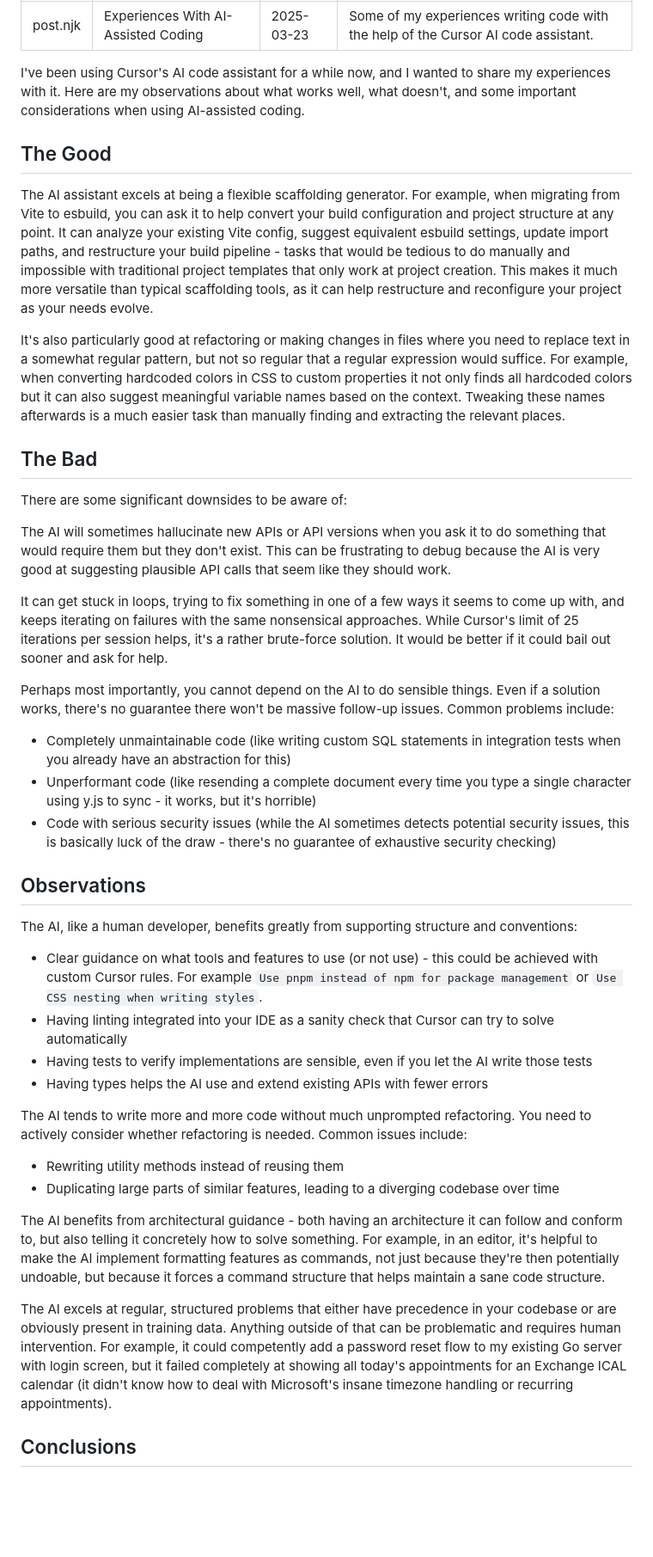
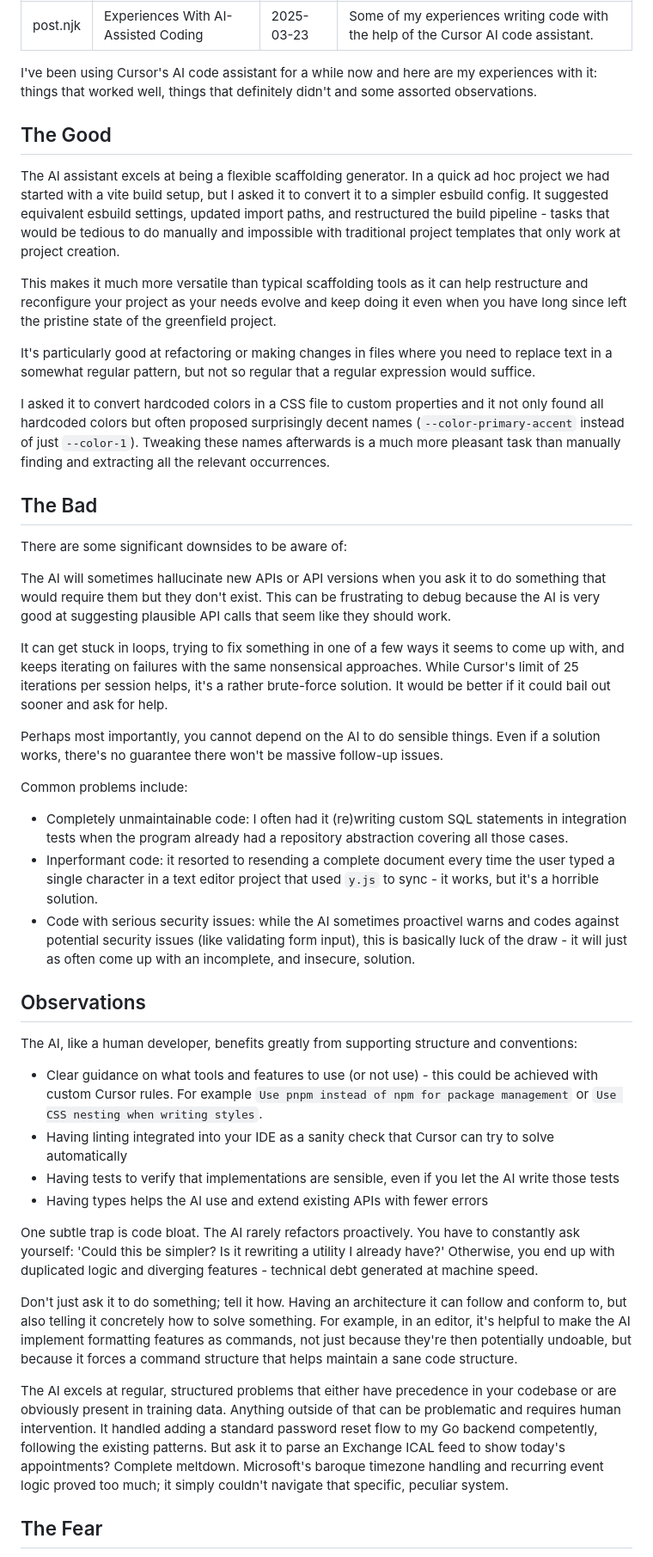
Before and after one commit to aggregat4/blog, a Markdown page: _input/posts/2025-03-23-cursor-ai-coding-experience.md, the part around one of its changes. Shown at 86% size. Drawn GitHub-style; blank space fills up the shorter version.

Commit message:
Updating Cursor AI blogpost to be more interesting (maybe)

```diff
--- a/_input/posts/2025-03-23-cursor-ai-coding-experience.md
+++ b/_input/posts/2025-03-23-cursor-ai-coding-experience.md
@@ -5,13 +5,17 @@ date: 2025-03-23
 description: Some of my experiences writing code with the help of the Cursor AI code assistant.
 ---
 
-I've been using Cursor's AI code assistant for a while now, and I wanted to share my experiences with it. Here are my observations about what works well, what doesn't, and some important considerations when using AI-assisted coding.
+I've been using Cursor's AI code assistant for a while now and here are my experiences with it: things that worked well, things that definitely didn't and some assorted observations.
 
 ## The Good
 
-The AI assistant excels at being a flexible scaffolding generator. For example, when migrating from Vite to esbuild, you can ask it to help convert your build configuration and project structure at any point. It can analyze your existing Vite config, suggest equivalent esbuild settings, update import paths, and restructure your build pipeline - tasks that would be tedious to do manually and impossible with traditional project templates that only work at project creation. This makes it much more versatile than typical scaffolding tools, as it can help restructure and reconfigure your project as your needs evolve.
+The AI assistant excels at being a flexible scaffolding generator. In a quick ad hoc project we had started with a vite build setup, but I asked it to convert it to a simpler esbuild config. It suggested equivalent esbuild settings, updated import paths, and restructured the build pipeline - tasks that would be tedious to do manually and impossible with traditional project templates that only work at project creation.
 
-It's also particularly good at refactoring or making changes in files where you need to replace text in a somewhat regular pattern, but not so regular that a regular expression would suffice. For example, when converting hardcoded colors in CSS to custom properties it not only finds all hardcoded colors but it can also suggest meaningful variable names based on the context. Tweaking these names afterwards is a much easier task than manually finding and extracting the relevant places.
+This makes it much more versatile than typical scaffolding tools as it can help restructure and reconfigure your project as your needs evolve and keep doing it even when you have long since left the pristine state of the greenfield project.
+
+It's particularly good at refactoring or making changes in files where you need to replace text in a somewhat regular pattern, but not so regular that a regular expression would suffice.
+
+I asked it to convert hardcoded colors in a CSS file to custom properties and it not only found all hardcoded colors but often proposed surprisingly decent names (`--color-primary-accent` instead of just `--color-1`). Tweaking these names afterwards is a much more pleasant task than manually finding and extracting all the relevant occurrences.
 
 ## The Bad
 
@@ -21,10 +25,12 @@ The AI will sometimes hallucinate new APIs or API versions when you ask it to do
 
 It can get stuck in loops, trying to fix something in one of a few ways it seems to come up with, and keeps iterating on failures with the same nonsensical approaches. While Cursor's limit of 25 iterations per session helps, it's a rather brute-force solution. It would be better if it could bail out sooner and ask for help.
 
-Perhaps most importantly, you cannot depend on the AI to do sensible things. Even if a solution works, there's no guarantee there won't be massive follow-up issues. Common problems include:
-- Completely unmaintainable code (like writing custom SQL statements in integration tests when you already have an abstraction for this)
-- Unperformant code (like resending a complete document every time you type a single character using y.js to sync - it works, but it's horrible)
-- Code with serious security issues (while the AI sometimes detects potential security issues, this is basically luck of the draw - there's no guarantee of exhaustive security checking)
+Perhaps most importantly, you cannot depend on the AI to do sensible things. Even if a solution works, there's no guarantee there won't be massive follow-up issues.
+
+Common problems include:
+- Completely unmaintainable code: I often had it (re)writing custom SQL statements in integration tests when the program already had a repository abstraction covering all those cases.
+- Inperformant code: it resorted to resending a complete document every time the user typed a single character in a text editor project that used `y.js` to sync - it works, but it's a horrible solution.
+- Code with serious security issues: while the AI sometimes proactivel warns and codes against  potential security issues (like validating form input), this is basically luck of the draw - it will just as often come up with an incomplete, and insecure, solution.
 
 ## Observations
 
@@ -32,16 +38,14 @@ The AI, like a human developer, benefits greatly from supporting structure and c
 
 - Clear guidance on what tools and features to use (or not use) - this could be achieved with custom Cursor rules. For example `Use pnpm instead of npm for package management` or `Use CSS nesting when writing styles`.
 - Having linting integrated into your IDE as a sanity check that Cursor can try to solve automatically
-- Having tests to verify implementations are sensible, even if you let the AI write those tests
+- Having tests to verify that implementations are sensible, even if you let the AI write those tests
 - Having types helps the AI use and extend existing APIs with fewer errors
 
-The AI tends to write more and more code without much unprompted refactoring. You need to actively consider whether refactoring is needed. Common issues include:
-- Rewriting utility methods instead of reusing them
-- Duplicating large parts of similar features, leading to a diverging codebase over time
+One subtle trap is code bloat. The AI rarely refactors proactively. You have to constantly ask yourself: 'Could this be simpler? Is it rewriting a utility I already have?' Otherwise, you end up with duplicated logic and diverging features - technical debt generated at machine speed.
 
-The AI benefits from architectural guidance - both having an architecture it can follow and conform to, but also telling it concretely how to solve something. For example, in an editor, it's helpful to make the AI implement formatting features as commands, not just because they're then potentially undoable, but because it forces a command structure that helps maintain a sane code structure.
+Don't just ask it to do something; tell it how. Having an architecture it can follow and conform to, but also telling it concretely how to solve something. For example, in an editor, it's helpful to make the AI implement formatting features as commands, not just because they're then potentially undoable, but because it forces a command structure that helps maintain a sane code structure.
 
-The AI excels at regular, structured problems that either have precedence in your codebase or are obviously present in training data. Anything outside of that can be problematic and requires human intervention. For example, it could competently add a password reset flow to my existing Go server with login screen, but it failed completely at showing all today's appointments for an Exchange ICAL calendar (it didn't know how to deal with Microsoft's insane timezone handling or recurring appointments).
+The AI excels at regular, structured problems that either have precedence in your codebase or are obviously present in training data. Anything outside of that can be problematic and requires human intervention. It handled adding a standard password reset flow to my Go backend competently, following the existing patterns. But ask it to parse an Exchange ICAL feed to show today's appointments? Complete meltdown. Microsoft's baroque timezone handling and recurring event logic proved too much; it simply couldn't navigate that specific, peculiar system.
 
-## Conclusions
+## The Fear
 
```
Also changed, not shown: other parts of _input/posts/2025-03-23-cursor-ai-coding-experience.md (+1 -7 lines).
